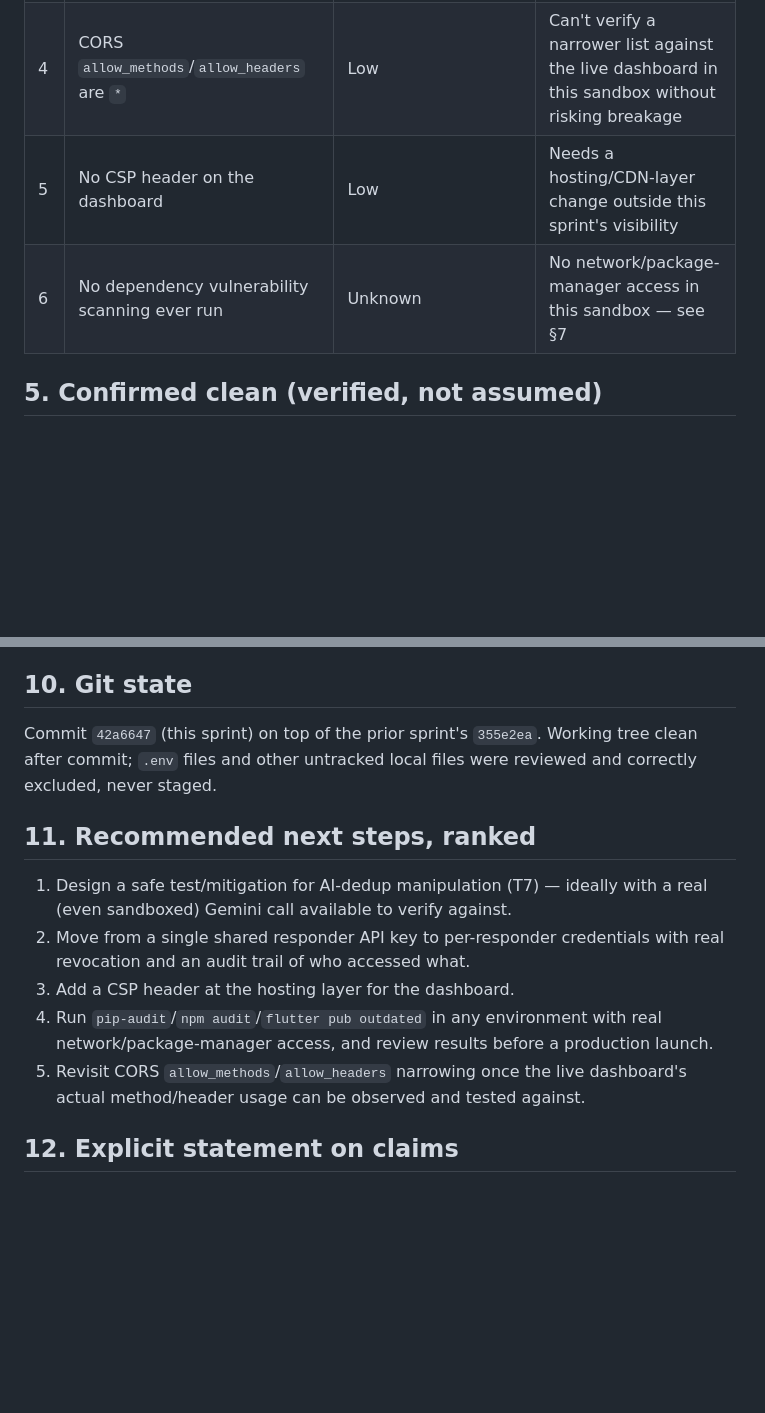
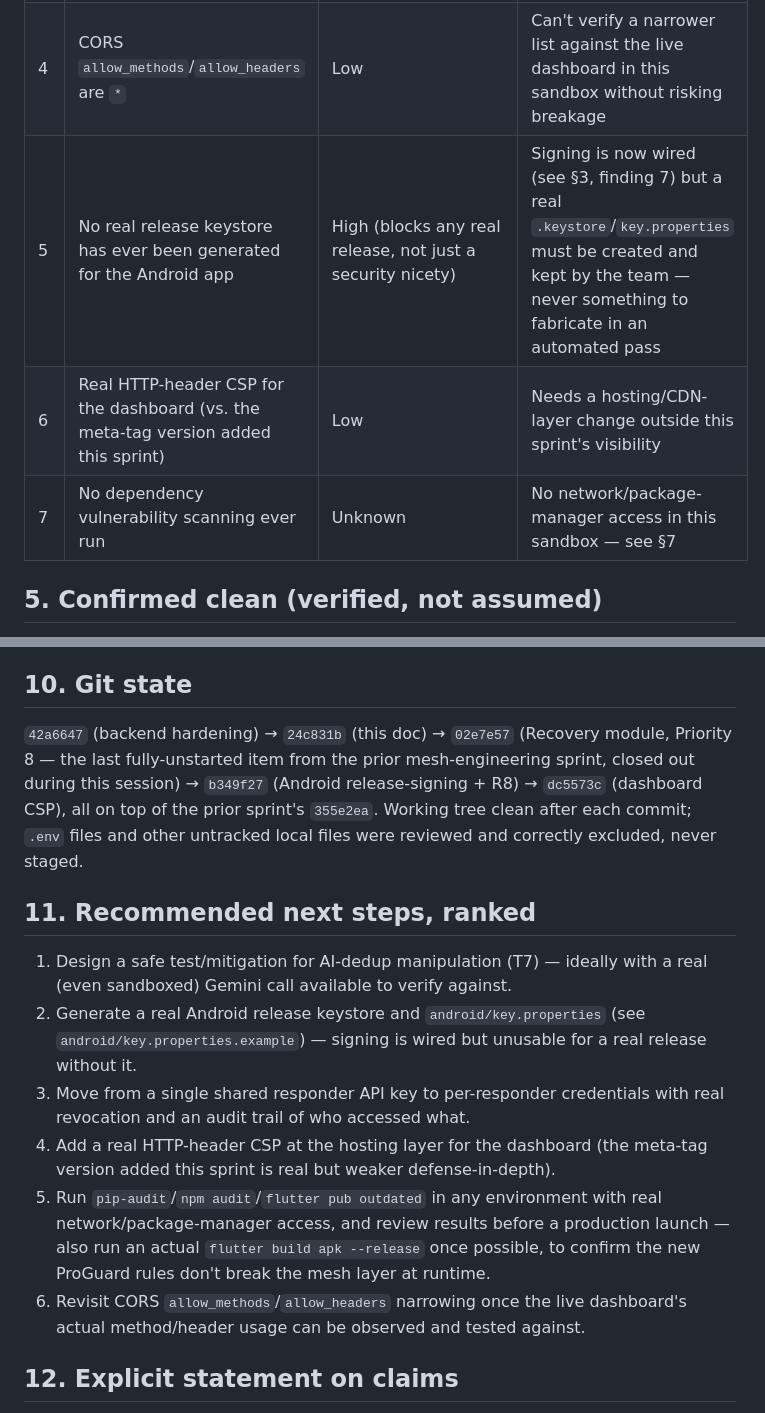
Before and after one commit to Vaibhav-Dwivedi15/SETU_FINAL, a Markdown page: docs/SECURITY_SPRINT_FINAL_REPORT.md, 2 parts joined by grey strips. GitHub-like rendering; blank space fills up the shorter version.

Commit message:
docs: update final security report with Android signing/CSP findings + Recovery module
Sections 3/4/10/11 updated to include the Android release-signing
finding+fix (b349f27), R8/ProGuard enablement, and the dashboard CSP
addition (dc5573c), plus note that the Recovery module (Priority 8,
the last fully-unstarted item from the prior mesh sprint) was closed
out during this same session (02e7e57).

Co-Authored-By: Claude Sonnet 5 <noreply@anthropic.com>
Claude-Session: https://claude.ai/code/session_01CSYC7TNjHUxW86JjPUSRTL

```diff
--- a/docs/SECURITY_SPRINT_FINAL_REPORT.md
+++ b/docs/SECURITY_SPRINT_FINAL_REPORT.md
@@ -50,8 +53,9 @@ top follow-up.
 | 2 | Single shared API key for all responders, no per-responder revocation | Medium-High | Architectural change, needs a team decision, not a hardening patch |
 | 3 | Dashboard's `X-API-Key` is always extractable from the built JS bundle | Medium | Inherent to a public SPA + shared-secret model; a real fix is per-user session auth, out of scope |
 | 4 | CORS `allow_methods`/`allow_headers` are `*` | Low | Can't verify a narrower list against the live dashboard in this sandbox without risking breakage |
-| 5 | No CSP header on the dashboard | Low | Needs a hosting/CDN-layer change outside this sprint's visibility |
-| 6 | No dependency vulnerability scanning ever run | Unknown | No network/package-manager access in this sandbox — see §7 |
+| 5 | No real release keystore has ever been generated for the Android app | High (blocks any real release, not just a security nicety) | Signing is now wired (see §3, finding 7) but a real `.keystore`/`key.properties` must be created and kept by the team — never something to fabricate in an automated pass |
+| 6 | Real HTTP-header CSP for the dashboard (vs. the meta-tag version added this sprint) | Low | Needs a hosting/CDN-layer change outside this sprint's visibility |
+| 7 | No dependency vulnerability scanning ever run | Unknown | No network/package-manager access in this sandbox — see §7 |
 
 ## 5. Confirmed clean (verified, not assumed)
 
@@ -96,15 +100,16 @@ Explicitly NOT one global arbitrary limit. Three tiers matched to actual risk an
 
 ## 10. Git state
 
-Commit `42a6647` (this sprint) on top of the prior sprint's `355e2ea`. Working tree clean after commit; `.env` files and other untracked local files were reviewed and correctly excluded, never staged.
+`42a6647` (backend hardening) → `24c831b` (this doc) → `02e7e57` (Recovery module, Priority 8 — the last fully-unstarted item from the prior mesh-engineering sprint, closed out during this session) → `b349f27` (Android release-signing + R8) → `dc5573c` (dashboard CSP), all on top of the prior sprint's `355e2ea`. Working tree clean after each commit; `.env` files and other untracked local files were reviewed and correctly excluded, never staged.
 
 ## 11. Recommended next steps, ranked
 
 1. Design a safe test/mitigation for AI-dedup manipulation (T7) — ideally with a real (even sandboxed) Gemini call available to verify against.
-2. Move from a single shared responder API key to per-responder credentials with real revocation and an audit trail of who accessed what.
-3. Add a CSP header at the hosting layer for the dashboard.
-4. Run `pip-audit`/`npm audit`/`flutter pub outdated` in any environment with real network/package-manager access, and review results before a production launch.
-5. Revisit CORS `allow_methods`/`allow_headers` narrowing once the live dashboard's actual method/header usage can be observed and tested against.
+2. Generate a real Android release keystore and `android/key.properties` (see `android/key.properties.example`) — signing is wired but unusable for a real release without it.
+3. Move from a single shared responder API key to per-responder credentials with real revocation and an audit trail of who accessed what.
+4. Add a real HTTP-header CSP at the hosting layer for the dashboard (the meta-tag version added this sprint is real but weaker defense-in-depth).
+5. Run `pip-audit`/`npm audit`/`flutter pub outdated` in any environment with real network/package-manager access, and review results before a production launch — also run an actual `flutter build apk --release` once possible, to confirm the new ProGuard rules don't break the mesh layer at runtime.
+6. Revisit CORS `allow_methods`/`allow_headers` narrowing once the live dashboard's actual method/header usage can be observed and tested against.
 
 ## 12. Explicit statement on claims
 
```
Also changed, not shown: other parts of docs/SECURITY_SPRINT_FINAL_REPORT.md (+3 -0 lines).
